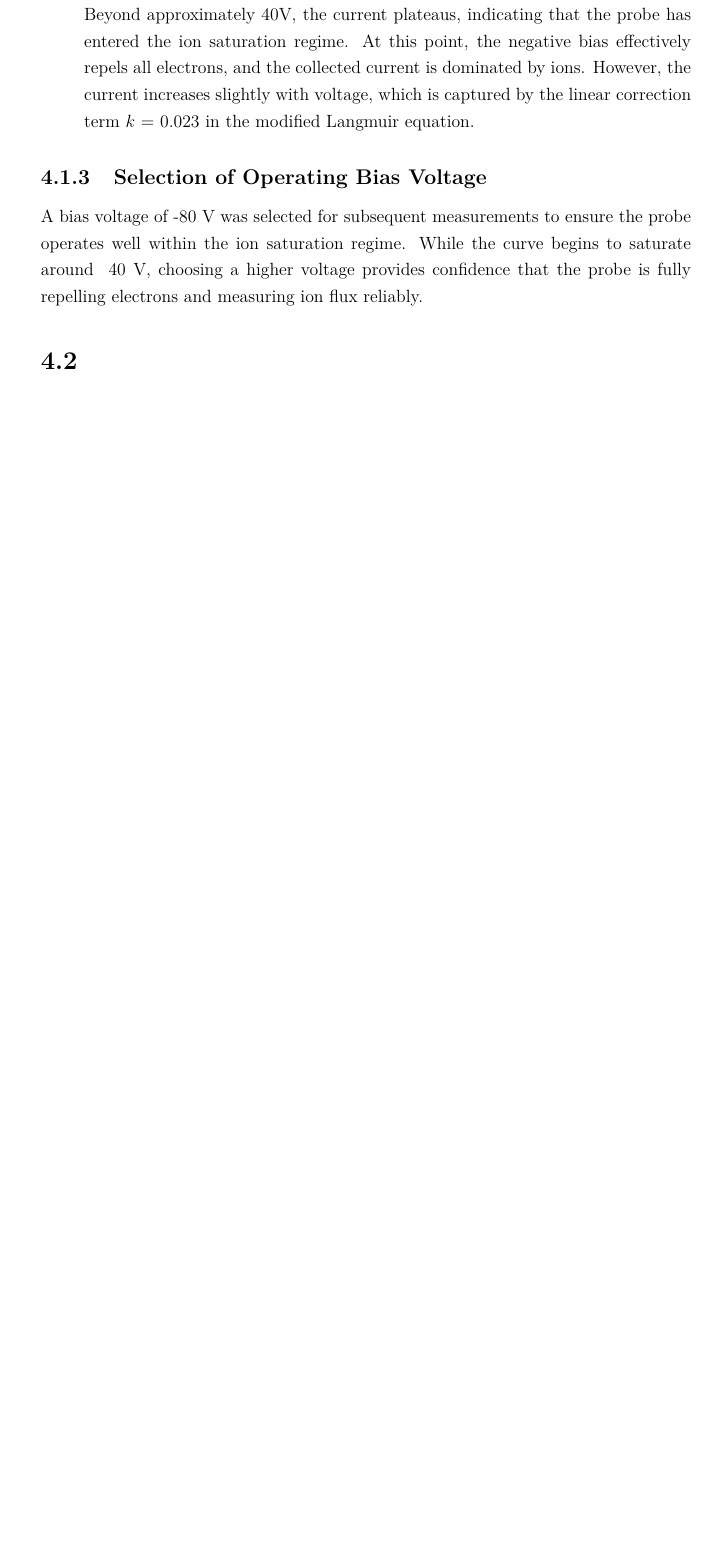
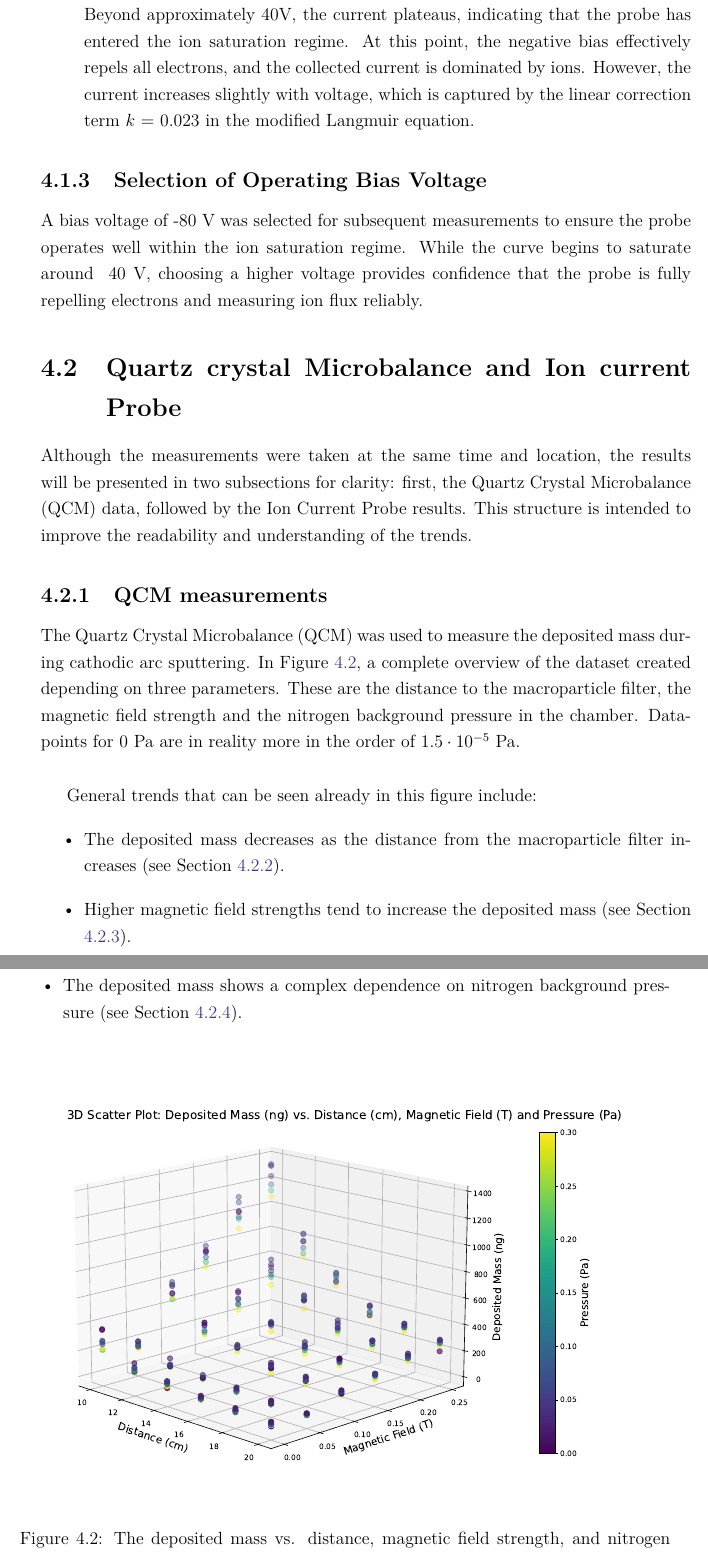
Before and after one commit to baullo/Master-thesis, a LaTeX thesis (main.tex, which reads Tex_files/results.tex): part of page 23 of 25 before the commit and two parts of pages 23 and 24 of 26 after it, the two joined at a grey line, cut so that both start at the same text, the shorter picture padded with empty space. Compiled offline with pdfLaTeX.

Commit message:
lets see if it works still

```diff
--- a/Tex_files/results.tex
+++ b/Tex_files/results.tex
@@ -41,7 +41,24 @@ The bias voltage test results (Figure \ref{fig:bias_current}) show two distinct
 
 A bias voltage of -80 V was selected for subsequent measurements to ensure the probe operates well within the ion saturation regime. While the curve begins to saturate around ~40 V, choosing a higher voltage provides confidence that the probe is fully repelling electrons and measuring ion flux reliably.
 
-\section{}
+\section{Quartz crystal Microbalance and Ion current Probe}
+
+Although the measurements were taken at the same time and location, the results will be presented in two subsections for clarity: first, the Quartz Crystal Microbalance (QCM) data, followed by the Ion Current Probe results. This structure is intended to improve the readability and understanding of the trends.
+
+\subsection{QCM measurements}
+
+The Quartz Crystal Microbalance (QCM) was used to measure the deposited mass during cathodic arc sputtering. In Figure \ref{fig:3dmass}, a complete overview of the dataset created depending on three parameters. These are the distance to the macroparticle filter, the magnetic field strength and the nitrogen background pressure in the chamber. Datapoints for 0 Pa are in reality more in the order of $1.5 \cdot 10^{-5}$ Pa.\\
 
 
-%3D scatter plots?? ask dima
+General trends that can be seen already in this figure include:
+\begin{itemize}
+    \item The deposited mass decreases as the distance from the macroparticle filter increases (see Section \ref{subsec:distance}).
+    \item Higher magnetic field strengths tend to increase the deposited mass (see Section \ref{subsec:mag_field}).
+    \item The deposited mass shows a complex dependence on nitrogen background pressure (see Section \ref{subsec:nitrogen_pressure}).
+\end{itemize}
+
+
+\begin{figure}[H]
+\centering
+\includegraphics[trim=0 0 0 1.5cm, width=\textwidth]{Figures/results 1/3Dmass.pdf}
+\caption{The deposited mass vs. distance, magnetic field strength, and nitrogen background pressure over 64 pulses. Conditions: nitrogen background pressure from 0 Pa to 0.3 Pa, distance from 10 cm to 20 cm from the macroparticle filter, and magnetic field strength from 0 T to 0.25 T.}
--- a/main.tex
+++ b/main.tex
@@ -1,10 +1,11 @@
+% !TeX root = main.tex
 \documentclass[12pt, twoside, a4paper]{report}
 \usepackage[utf8]{inputenc}
 \usepackage[T1]{fontenc}
 \usepackage{lmodern}
 \usepackage[english]{babel}
 \usepackage{amsmath, amssymb, amsfonts}
-\usepackage{graphicx, caption, subcaption}
+\usepackage{graphicx, caption, subcaption, float}
 \usepackage{booktabs, multirow}
 \usepackage[top=2.5cm, bottom=2.5cm, inner=3cm, outer=2.5cm]{geometry}
 \usepackage{ circuitikz }
```
Also changed, not shown: Figures/results 1/3Dmass.pdf (added), main.pdf, Tex_files/results.tex (10 more changed lines), main.tex (12 more changed lines), 7 other files.
